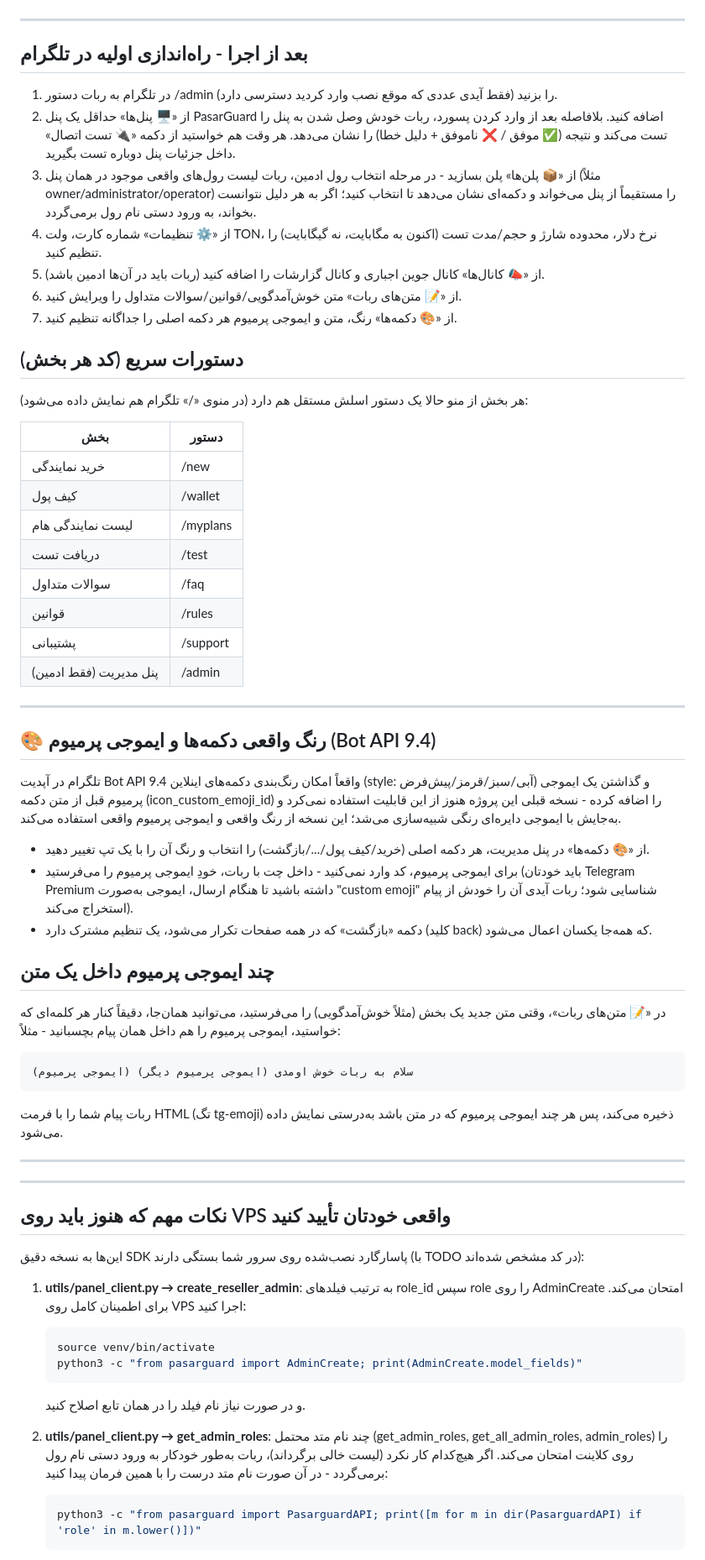
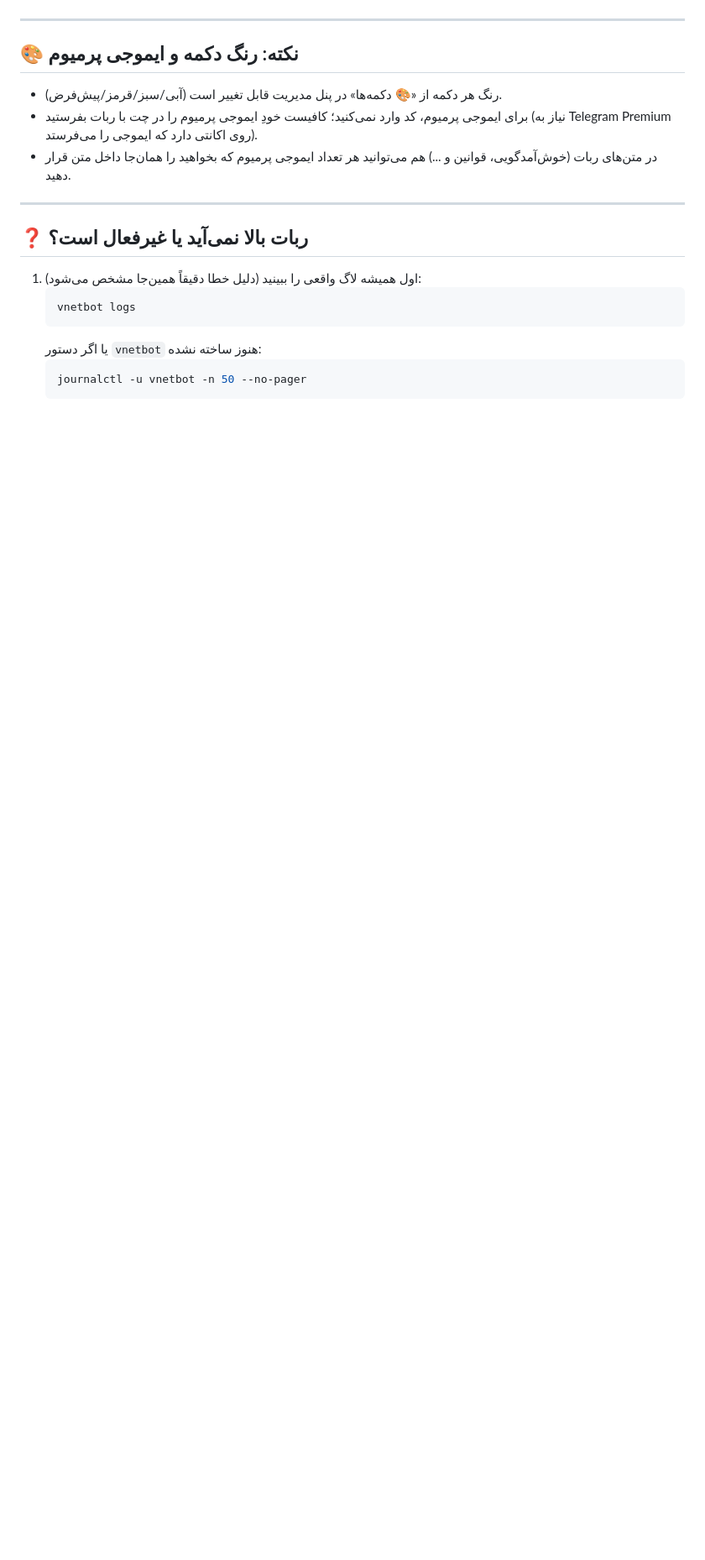
Before and after one commit to VnetProject/vnetbot, a Markdown page: README.md, the part around one of its changes. Shown at 84% size. Drawn GitHub-style; blank space fills up the shorter version.

````diff
--- a/README.md
+++ b/README.md
@@ -62,63 +67,20 @@ python3 main.py
 
 ---
 
-## بعد از اجرا - راه‌اندازی اولیه در تلگرام
-1. در تلگرام به ربات دستور /admin را بزنید (فقط آیدی عددی که موقع نصب وارد کردید دسترسی دارد).
-2. از «🖥 پنل‌ها» حداقل یک پنل PasarGuard اضافه کنید. بلافاصله بعد از وارد کردن پسورد، ربات خودش وصل شدن به پنل را تست می‌کند و نتیجه (✅ موفق / ❌ ناموفق + دلیل خطا) را نشان می‌دهد. هر وقت هم خواستید از دکمه «🔌 تست اتصال» داخل جزئیات پنل دوباره تست بگیرید.
-3. از «📦 پلن‌ها» پلن بسازید - در مرحله انتخاب رول ادمین، ربات لیست رول‌های واقعی موجود در همان پنل (مثلاً owner/administrator/operator) را مستقیماً از پنل می‌خواند و دکمه‌ای نشان می‌دهد تا انتخاب کنید؛ اگر به هر دلیل نتوانست بخواند، به ورود دستی نام رول برمی‌گردد.
-4. از «⚙️ تنظیمات» شماره کارت، ولت TON، نرخ دلار، محدوده شارژ و حجم/مدت تست (اکنون به مگابایت، نه گیگابایت) را تنظیم کنید.
-5. از «📣 کانال‌ها» کانال جوین اجباری و کانال گزارشات را اضافه کنید (ربات باید در آن‌ها ادمین باشد).
-6. از «📝 متن‌های ربات» متن خوش‌آمدگویی/قوانین/سوالات متداول را ویرایش کنید.
-7. از «🎨 دکمه‌ها» رنگ، متن و ایموجی پرمیوم هر دکمه اصلی را جداگانه تنظیم کنید.
-
-## دستورات سریع (کد هر بخش)
-هر بخش از منو حالا یک دستور اسلش مستقل هم دارد (در منوی «/» تلگرام هم نمایش داده می‌شود):
-
-| بخش | دستور |
-|---|---|
-| خرید نمایندگی | /new |
-| کیف پول | /wallet |
-| لیست نمایندگی هام | /myplans |
-| دریافت تست | /test |
-| سوالات متداول | /faq |
-| قوانین | /rules |
-| پشتیبانی | /support |
-| پنل مدیریت (فقط ادمین) | /admin |
+## 🎨 نکته: رنگ دکمه و ایموجی پرمیوم
+- رنگ هر دکمه از «🎨 دکمه‌ها» در پنل مدیریت قابل تغییر است (آبی/سبز/قرمز/پیش‌فرض).
+- برای ایموجی پرمیوم، کد وارد نمی‌کنید؛ کافیست خودِ ایموجی پرمیوم را در چت با ربات بفرستید (نیاز به Telegram Premium روی اکانتی دارد که ایموجی را می‌فرستد).
+- در متن‌های ربات (خوش‌آمدگویی، قوانین و ...) هم می‌توانید هر تعداد ایموجی پرمیوم که بخواهید را همان‌جا داخل متن قرار دهید.
 
 ---
 
-## 🎨 رنگ واقعی دکمه‌ها و ایموجی پرمیوم (Bot API 9.4)
-تلگرام در آپدیت Bot API 9.4 واقعاً امکان رنگ‌بندی دکمه‌های اینلاین (style: آبی/سبز/قرمز/پیش‌فرض) و گذاشتن یک ایموجی پرمیوم قبل از متن دکمه (icon_custom_emoji_id) را اضافه کرده - نسخه قبلی این پروژه هنوز از این قابلیت استفاده نمی‌کرد و به‌جایش با ایموجی دایره‌ای رنگی شبیه‌سازی می‌شد؛ این نسخه از رنگ واقعی و ایموجی پرمیوم واقعی استفاده می‌کند.
+## ❓ ربات بالا نمی‌آید یا غیرفعال است؟
 
-- از «🎨 دکمه‌ها» در پنل مدیریت، هر دکمه اصلی (خرید/کیف پول/.../بازگشت) را انتخاب و رنگ آن را با یک تپ تغییر دهید.
-- برای ایموجی پرمیوم، کد وارد نمی‌کنید - داخل چت با ربات، خودِ ایموجی پرمیوم را می‌فرستید (باید خودتان Telegram Premium داشته باشید تا هنگام ارسال، ایموجی به‌صورت "custom emoji" شناسایی شود؛ ربات آیدی آن را خودش از پیام استخراج می‌کند).
-- دکمه «بازگشت» که در همه صفحات تکرار می‌شود، یک تنظیم مشترک دارد (کلید back) که همه‌جا یکسان اعمال می‌شود.
-
-## چند ایموجی پرمیوم داخل یک متن
-در «📝 متن‌های ربات»، وقتی متن جدید یک بخش (مثلاً خوش‌آمدگویی) را می‌فرستید، می‌توانید همان‌جا، دقیقاً کنار هر کلمه‌ای که خواستید، ایموجی پرمیوم را هم داخل همان پیام بچسبانید - مثلاً:
-
-```
-(ایموجی پرمیوم) سلام به ربات خوش اومدی (ایموجی پرمیوم دیگر)
-```
-
-ربات پیام شما را با فرمت HTML (تگ tg-emoji) ذخیره می‌کند، پس هر چند ایموجی پرمیوم که در متن باشد به‌درستی نمایش داده می‌شود.
-
----
-
----
-
-## نکات مهم که هنوز باید روی VPS واقعی خودتان تأیید کنید
-
-این‌ها به نسخه دقیق SDK پاسارگارد نصب‌شده روی سرور شما بستگی دارند (با TODO در کد مشخص شده‌اند):
-
-1. **utils/panel_client.py → create_reseller_admin**: به ترتیب فیلدهای role_id سپس role را روی AdminCreate امتحان می‌کند. برای اطمینان کامل روی VPS اجرا کنید:
+1. اول همیشه لاگ واقعی را ببینید (دلیل خطا دقیقاً همین‌جا مشخص می‌شود):
    ```bash
-   source venv/bin/activate
-   python3 -c "from pasarguard import AdminCreate; print(AdminCreate.model_fields)"
+   vnetbot logs
    ```
-   و در صورت نیاز نام فیلد را در همان تابع اصلاح کنید.
-
-2. **utils/panel_client.py → get_admin_roles**: چند نام متد محتمل (get_admin_roles, get_all_admin_roles, admin_roles) را روی کلاینت امتحان می‌کند. اگر هیچ‌کدام کار نکرد (لیست خالی برگرداند)، ربات به‌طور خودکار به ورود دستی نام رول برمی‌گردد - در آن صورت نام متد درست را با همین فرمان پیدا کنید:
+   یا اگر دستور `vnetbot` هنوز ساخته نشده:
    ```bash
-   python3 -c "from pasarguard import PasarguardAPI; print([m for m in dir(PasarguardAPI) if 'role' in m.lower()])"
+   journalctl -u vnetbot -n 50 --no-pager
    ```
````
Also changed, not shown: other parts of README.md (+53 -73 lines).
